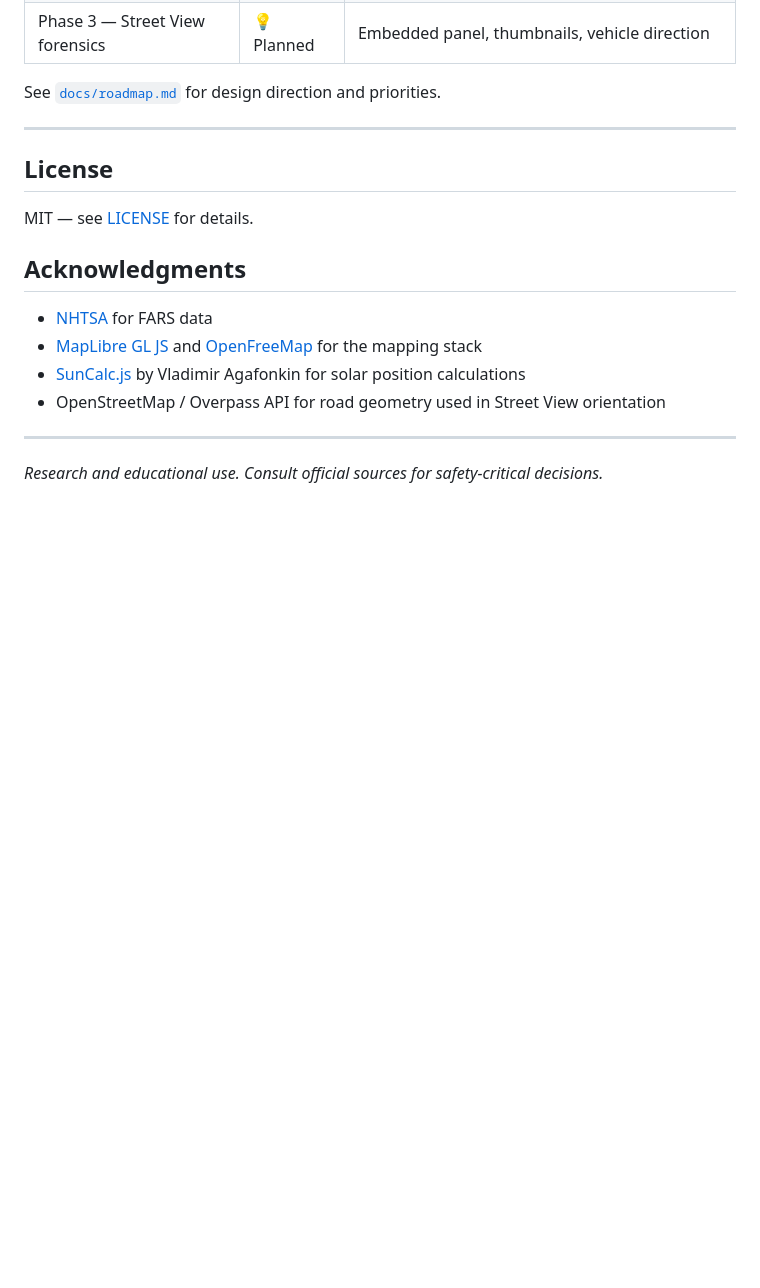
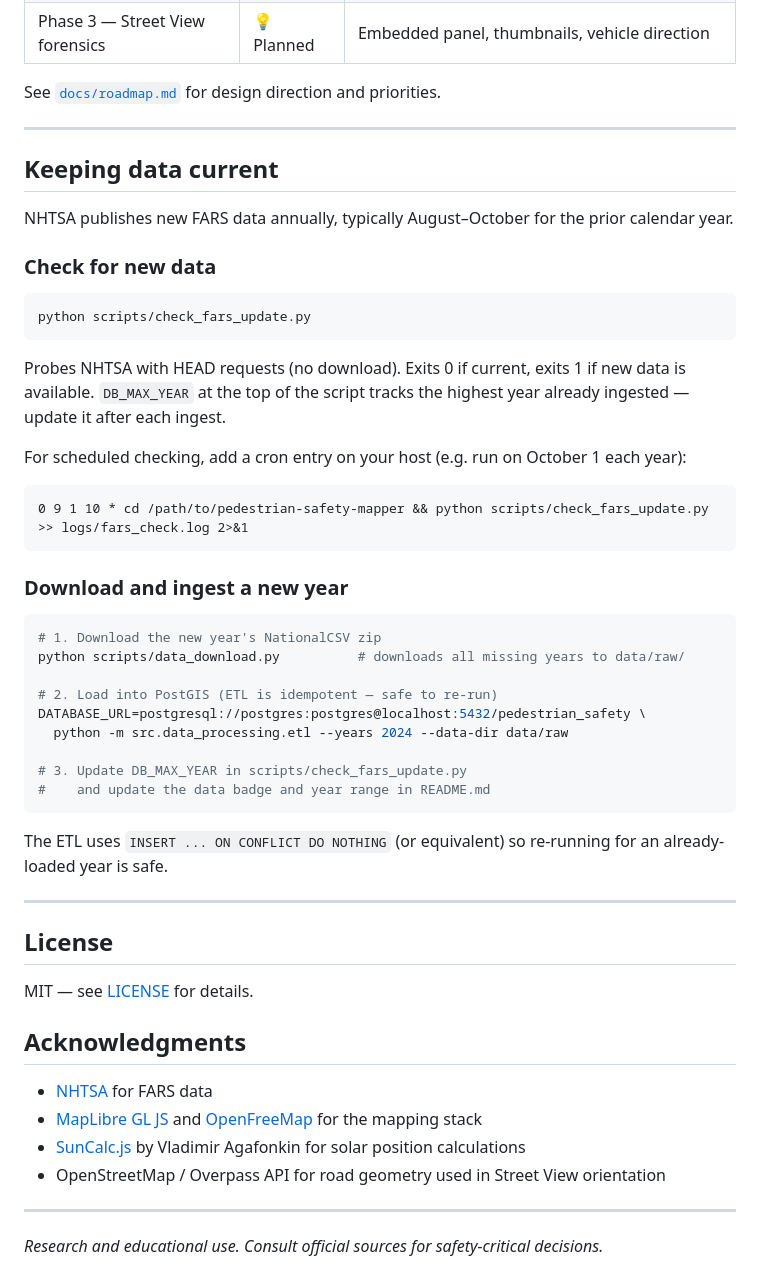
Before and after one commit to eddielathamjones/pedestrian-safety-mapper, a Markdown page: README.md, the part around the change. Drawn GitHub-style; blank space fills up the shorter version.

Commit message:
docs: add 'Keeping data current' section to README
Documents the annual FARS update workflow: check_fars_update.py for
probing NHTSA, data_download.py for fetching new zips, ETL command
for ingesting, and a sample cron entry for automated checking.

Closes #10

Co-Authored-By: Claude Opus 4.7 <noreply@anthropic.com>

````diff
--- a/README.md
+++ b/README.md
@@ -224,6 +224,42 @@ See [`docs/roadmap.md`](docs/roadmap.md) for design direction and priorities.
 
 ---
 
+## Keeping data current
+
+NHTSA publishes new FARS data annually, typically August–October for the prior calendar year.
+
+### Check for new data
+
+```bash
+python scripts/check_fars_update.py
+```
+
+Probes NHTSA with HEAD requests (no download). Exits 0 if current, exits 1 if new data is available. `DB_MAX_YEAR` at the top of the script tracks the highest year already ingested — update it after each ingest.
+
+For scheduled checking, add a cron entry on your host (e.g. run on October 1 each year):
+
+```cron
+0 9 1 10 * cd /path/to/pedestrian-safety-mapper && python scripts/check_fars_update.py >> logs/fars_check.log 2>&1
+```
+
+### Download and ingest a new year
+
+```bash
+# 1. Download the new year's NationalCSV zip
+python scripts/data_download.py          # downloads all missing years to data/raw/
+
+# 2. Load into PostGIS (ETL is idempotent — safe to re-run)
+DATABASE_URL=postgresql://postgres:postgres@localhost:5432/pedestrian_safety \
+  python -m src.data_processing.etl --years 2024 --data-dir data/raw
+
+# 3. Update DB_MAX_YEAR in scripts/check_fars_update.py
+#    and update the data badge and year range in README.md
+```
+
+The ETL uses `INSERT ... ON CONFLICT DO NOTHING` (or equivalent) so re-running for an already-loaded year is safe.
+
+---
+
 ## License
 
 MIT — see [LICENSE](LICENSE) for details.
````
